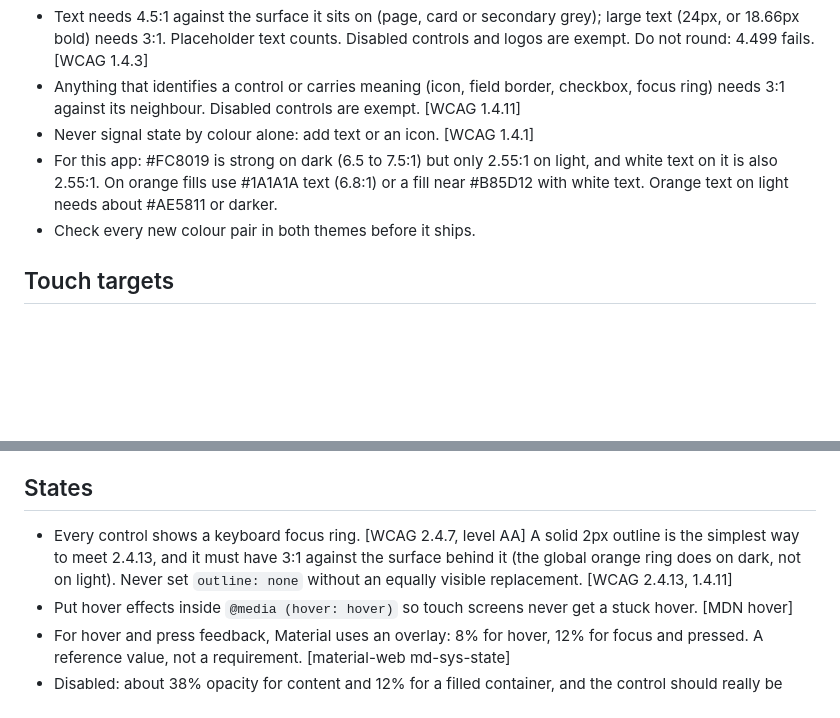
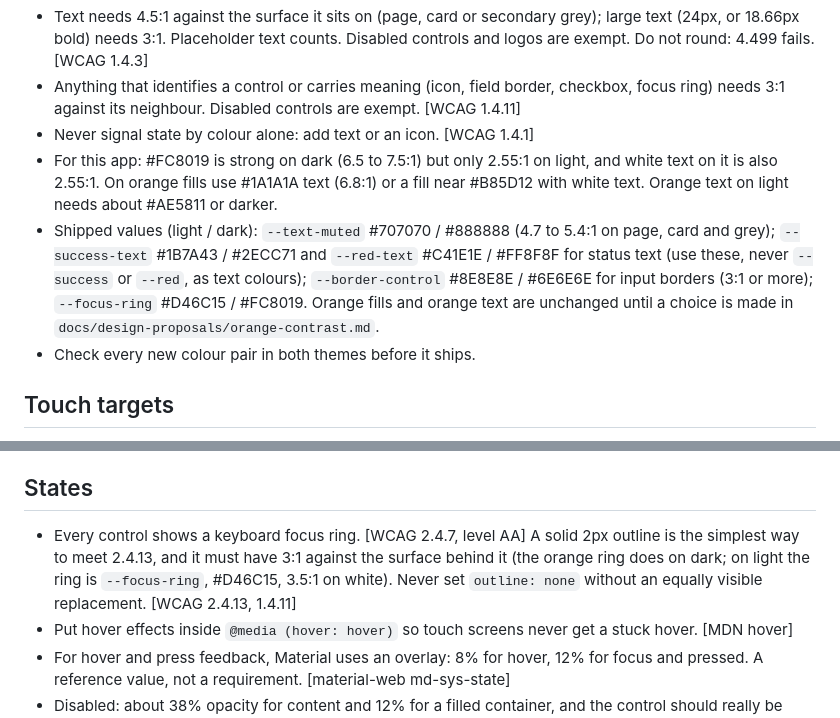
Before and after one commit to jaybharuka/fridge-to-fork, a Markdown page: docs/ui-defaults.md, 2 parts joined by grey strips. Drawn GitHub-style; blank space fills up the shorter version.

Commit message:
docs: ui-defaults lists the colour values shipped in batch 1

```diff
--- a/docs/ui-defaults.md
+++ b/docs/ui-defaults.md
@@ -9,6 +9,7 @@ Use this when briefing design work. Each rule was checked against the cited sour
 - Anything that identifies a control or carries meaning (icon, field border, checkbox, focus ring) needs 3:1 against its neighbour. Disabled controls are exempt. [WCAG 1.4.11]
 - Never signal state by colour alone: add text or an icon. [WCAG 1.4.1]
 - For this app: #FC8019 is strong on dark (6.5 to 7.5:1) but only 2.55:1 on light, and white text on it is also 2.55:1. On orange fills use #1A1A1A text (6.8:1) or a fill near #B85D12 with white text. Orange text on light needs about #AE5811 or darker.
+- Shipped values (light / dark): `--text-muted` #707070 / #888888 (4.7 to 5.4:1 on page, card and grey); `--success-text` #1B7A43 / #2ECC71 and `--red-text` #C41E1E / #FF8F8F for status text (use these, never `--success` or `--red`, as text colours); `--border-control` #8E8E8E / #6E6E6E for input borders (3:1 or more); `--focus-ring` #D46C15 / #FC8019. Orange fills and orange text are unchanged until a choice is made in `docs/design-proposals/orange-contrast.md`.
 - Check every new colour pair in both themes before it ships.
 
 ## Touch targets
@@ -24,7 +25,7 @@ Use this when briefing design work. Each rule was checked against the cited sour
 - Lines of 80 characters or fewer, paragraph line height 1.5. Tighter is fine on large headings (the 1.15 to 1.25 now used on 22 to 36px titles). [WCAG 1.4.8, level AAA]
 
 ## States
-- Every control shows a keyboard focus ring. [WCAG 2.4.7, level AA] A solid 2px outline is the simplest way to meet 2.4.13, and it must have 3:1 against the surface behind it (the global orange ring does on dark, not on light). Never set `outline: none` without an equally visible replacement. [WCAG 2.4.13, 1.4.11]
+- Every control shows a keyboard focus ring. [WCAG 2.4.7, level AA] A solid 2px outline is the simplest way to meet 2.4.13, and it must have 3:1 against the surface behind it (the orange ring does on dark; on light the ring is `--focus-ring`, #D46C15, 3.5:1 on white). Never set `outline: none` without an equally visible replacement. [WCAG 2.4.13, 1.4.11]
 - Put hover effects inside `@media (hover: hover)` so touch screens never get a stuck hover. [MDN hover]
 - For hover and press feedback, Material uses an overlay: 8% for hover, 12% for focus and pressed. A reference value, not a requirement. [material-web md-sys-state]
 - Disabled: about 38% opacity for content and 12% for a filled container, and the control should really be disabled, not just dimmed. [material-web md-comp-filled-button]
```
